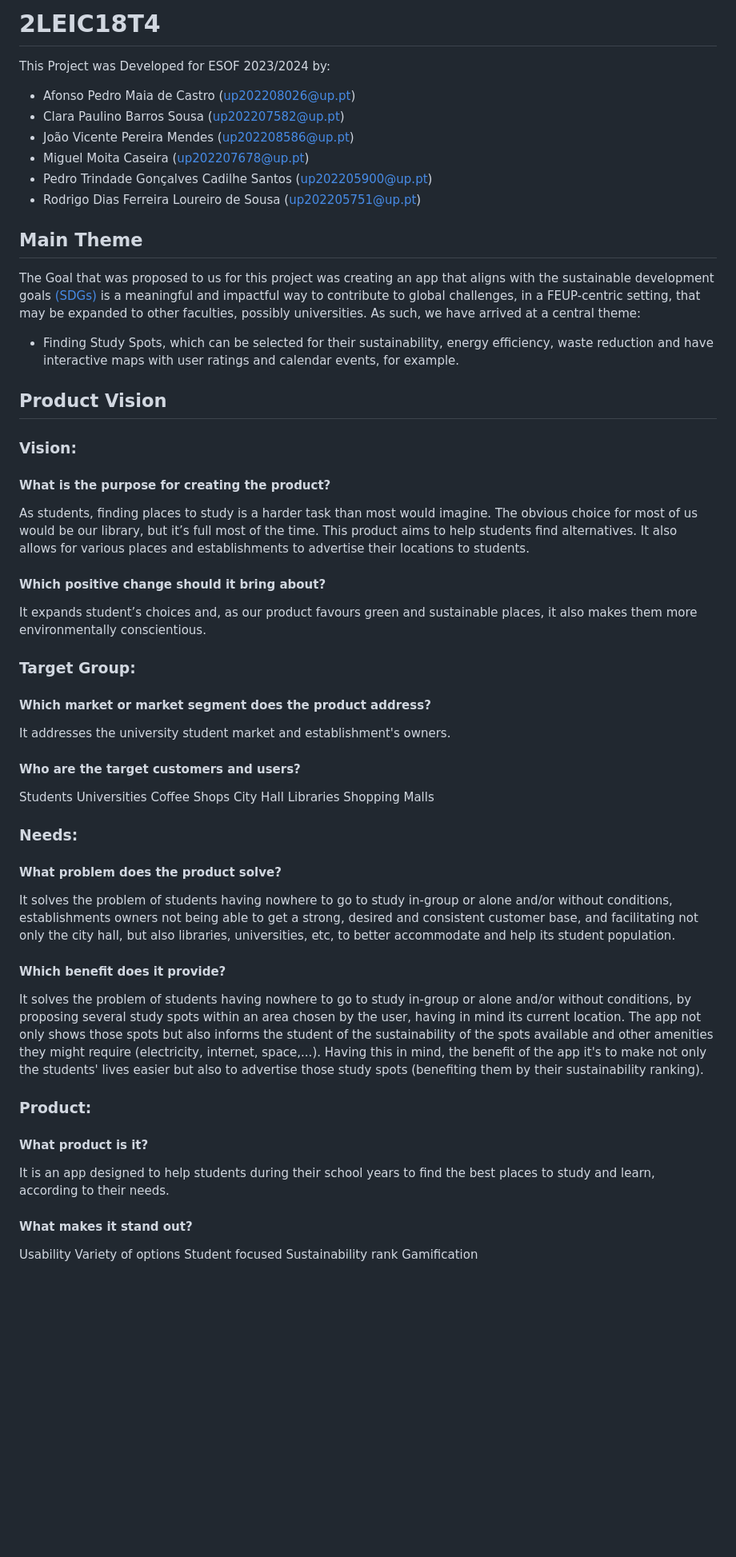
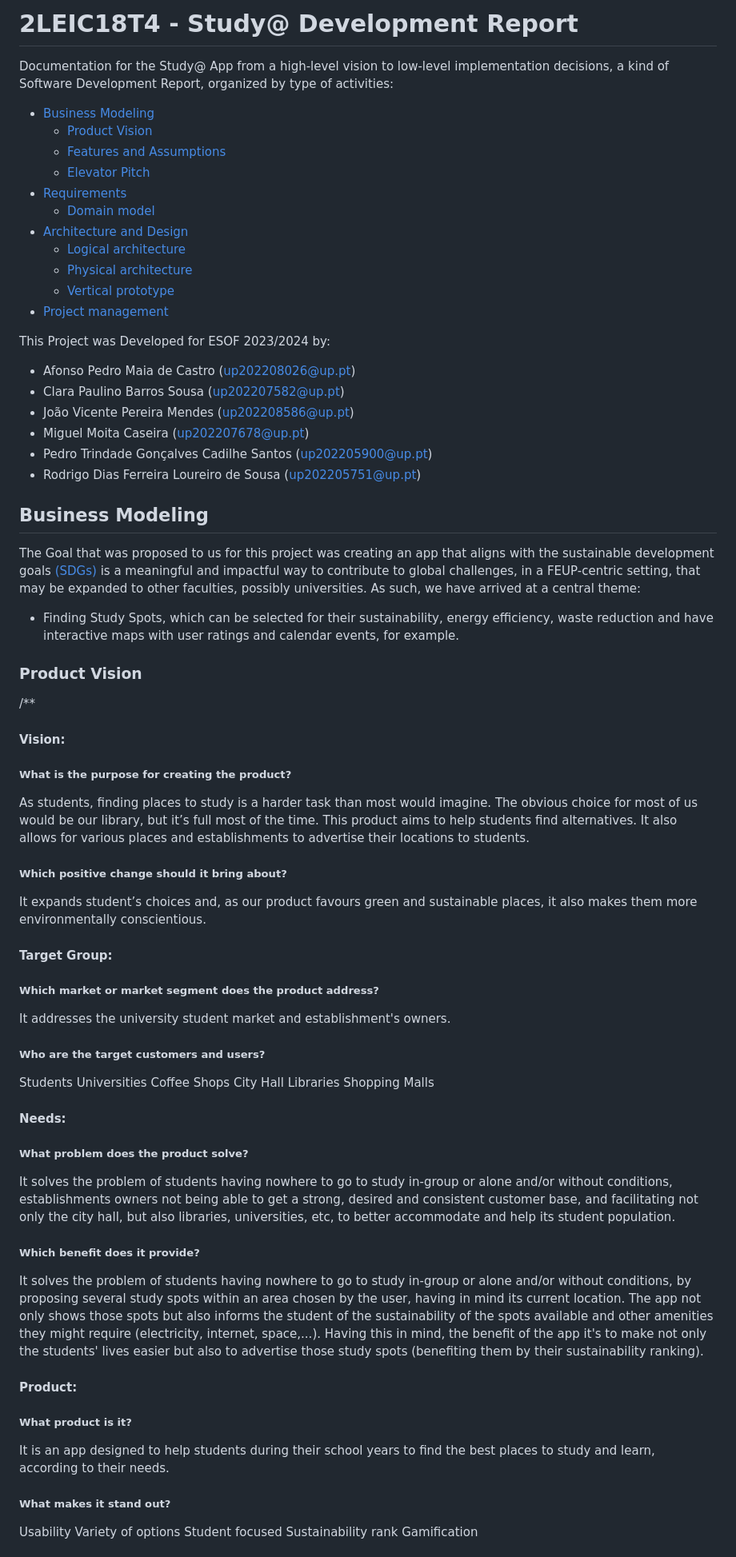
Before and after one commit to FEUP-LEIC-ES-2023-24/2LEIC18T4, a Markdown page: README.md, the part around the change printed below. Shown: that part at 80% size. Rendered like a GitHub page; blank space fills up the shorter version.

```diff
--- a/README.md
+++ b/README.md
@@ -1,4 +1,18 @@
-# 2LEIC18T4
+# 2LEIC18T4 - Study@ Development Report
+Documentation for the Study@ App from a high-level vision to low-level implementation decisions, a kind of Software Development Report, organized by type of activities:
+
+* [Business Modeling](#Business-Modelling)
+  * [Product Vision](#Product-Vision)
+  * [Features and Assumptions](#Features-and-Assumptions)
+  * [Elevator Pitch](#Elevator-pitch)
+* [Requirements](#Requirements)
+  * [Domain model](#Domain-model)
+* [Architecture and Design](#Architecture-And-Design)
+  * [Logical architecture](#Logical-Architecture)
+  * [Physical architecture](#Physical-Architecture)
+  * [Vertical prototype](#Vertical-Prototype)
+* [Project management](#Project-Management)
+
 
 This Project was Developed for ESOF 2023/2024 by:
 - Afonso Pedro Maia de Castro 	            (up202208026@up.pt)
@@ -8,24 +22,24 @@ This Project was Developed for ESOF 2023/2024 by:
 - Pedro Trindade Gonçalves Cadilhe Santos 	(up202205900@up.pt)
 - Rodrigo Dias Ferreira Loureiro de Sousa 	(up202205751@up.pt)
 
-## Main Theme
+## Business Modeling
 
 The Goal that was proposed to us for this project was creating an app that aligns with the sustainable development goals [(SDGs)](https://www.eca.europa.eu/en/sustainable-development-goals) is a meaningful and impactful way to contribute to global challenges, in a FEUP-centric setting, that may be expanded to other faculties, possibly universities.
 As such, we have arrived at a central theme:
 - Finding Study Spots, which can be selected for their sustainability, energy efficiency, waste reduction and have interactive maps with user ratings and calendar events, for example.
 
-## Product Vision
-
-### Vision:
-#### What is the purpose for creating the product?
+### Product Vision
+/**
+#### Vision:
+##### What is the purpose for creating the product?
 As students, finding places to study is a harder task than most would imagine. The obvious choice for most of us would be our library, but it’s full most of the time. This product aims to help students find alternatives. It also allows for various places and establishments to advertise their locations to students.
-#### Which positive change should it bring about?
+##### Which positive change should it bring about?
 It expands student’s choices and, as our product favours green and sustainable places, it also makes them more environmentally conscientious.
-### Target Group:
-#### Which market or market segment does the product address?
+#### Target Group:
+##### Which market or market segment does the product address?
 It addresses the university student market and establishment's owners.
 
-#### Who are the target customers and users?
+##### Who are the target customers and users?
 Students
 Universities
 Coffee Shops
@@ -33,17 +47,17 @@ City Hall
 Libraries
 Shopping Malls
 
-### Needs:
-#### What problem does the product solve?
+#### Needs:
+##### What problem does the product solve?
 It solves the problem of students having nowhere to go to study in-group or alone and/or without conditions, establishments owners not being able to get a strong, desired and consistent customer base, and facilitating not only the city hall, but also libraries, universities, etc, to better accommodate and help its student population.
-#### Which benefit does it provide?
+##### Which benefit does it provide?
 It solves the problem of students having nowhere to go to study in-group or alone and/or without conditions, by proposing several study spots within an area chosen by the user, having in mind its current location. The app not only shows those spots but also informs the student of the sustainability of the spots available and other amenities they might require (electricity, internet, space,...).
 Having this in mind, the benefit of the app it's to make not only the students' lives easier but also to advertise those study spots (benefiting them by their sustainability ranking).
-### Product:
-#### What product is it?
+#### Product:
+##### What product is it?
 It is an app designed to help students during their school years to find the best places to study and learn, according to their needs.
 
-#### What makes it stand out?
+##### What makes it stand out?
 Usability
 Variety of options
 Student focused
```
Also changed, not shown: other parts of README.md (+38 -5 lines).
